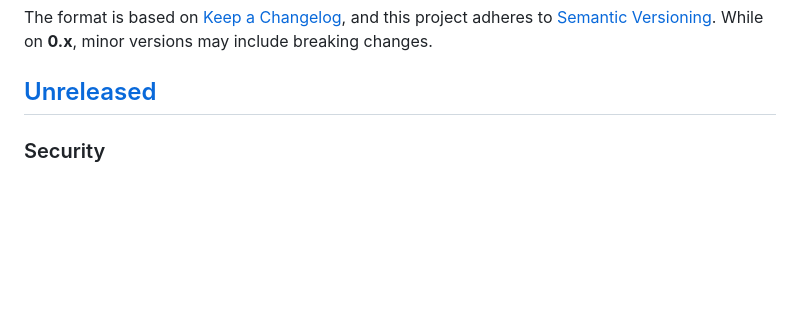
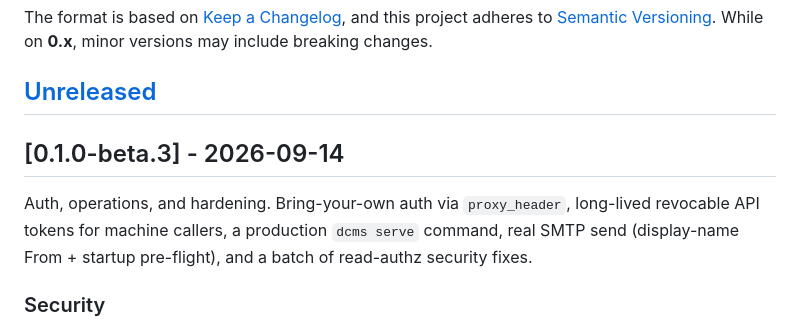
Before and after one commit to blazing-Gael/dcms, a Markdown page: CHANGELOG.md, the part around the change. Rendered like a GitHub page; blank space fills up the shorter version.

Commit message:
docs(changelog): roll Unreleased into 0.1.0-beta.3
Co-Authored-By: Claude Opus 4.8 <noreply@anthropic.com>
Claude-Session: https://claude.ai/code/session_01SRJQHebHgUYFaGZ2wyBUom

```diff
--- a/CHANGELOG.md
+++ b/CHANGELOG.md
@@ -7,6 +7,13 @@ and this project adheres to [Semantic Versioning](https://semver.org/spec/v2.0.0
 While on **0.x**, minor versions may include breaking changes.
 
 ## [Unreleased]
+
+## [0.1.0-beta.3] - 2026-09-14
+
+Auth, operations, and hardening. Bring-your-own auth via `proxy_header`, long-lived
+revocable API tokens for machine callers, a production `dcms serve` command, real
+SMTP send (display-name From + startup pre-flight), and a batch of read-authz
+security fixes.
 
 ### Security
 - **A collection's read rule now holds on every path that returns its records.**
```
